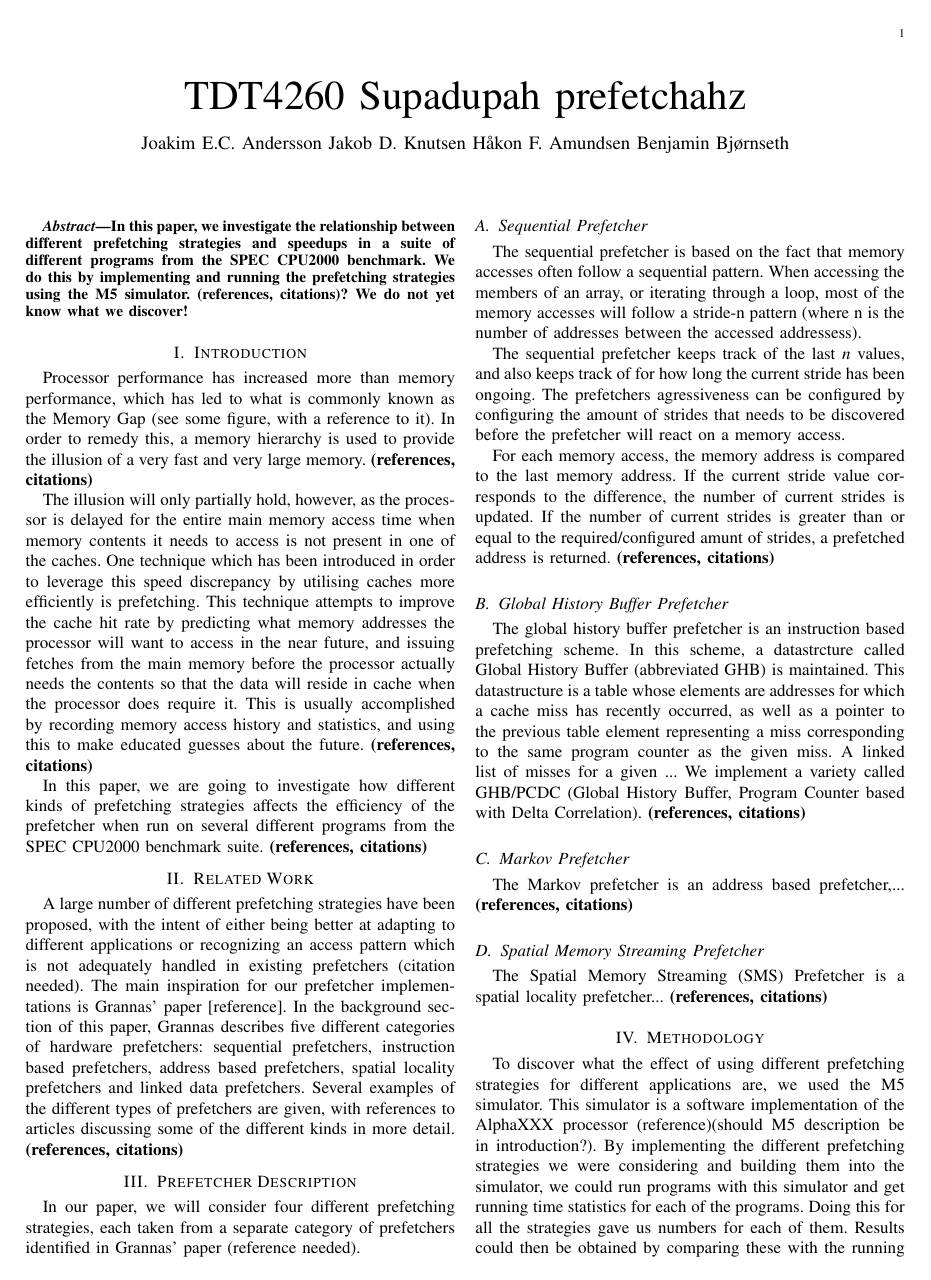
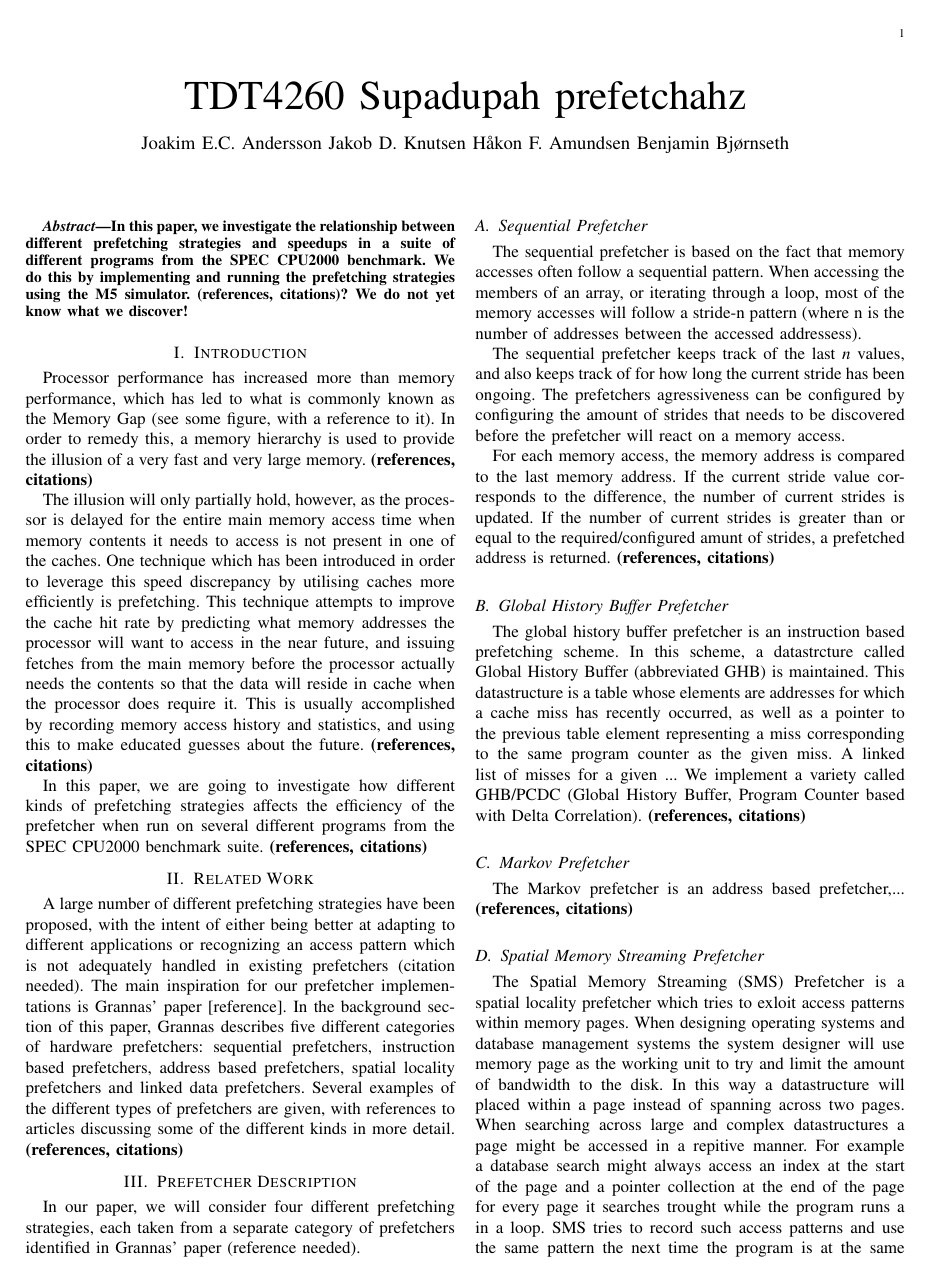
Before and after one commit to hakonfam/TDT4260, a LaTeX paper (report/main.tex, which reads report/prefetcher_descriptions/spatial_memory_streaming_prefetcher.tex): page 1 of 2. Compiled offline with pdfLaTeX.

Commit message:
Skrevet på rapport om sms prefetchah

```diff
--- a/report/prefetcher_descriptions/spatial_memory_streaming_prefetcher.tex
+++ b/report/prefetcher_descriptions/spatial_memory_streaming_prefetcher.tex
@@ -1,4 +1,18 @@
 \subsection{Spatial Memory Streaming Prefetcher}
 \label{sec:smsPrefetcher}
+
 The Spatial Memory Streaming (SMS) Prefetcher is a spatial locality
-prefetcher...  {\bf (references, citations)}
+prefetcher which tries to exloit access patterns within memory
+pages. When designing operating systems and database management
+systems the system designer will use memory page as the working unit
+to try and limit the amount of bandwidth to the disk. In this way a
+datastructure will placed within a page instead of spanning across two
+pages. When searching across large and complex datastructures a page
+might be accessed in a repitive manner. For example a database search
+might always access an index at the start of the page and a pointer
+collection at the end of the page for every page it searches trought
+while the program runs a in a loop. SMS tries to record such access
+patterns and use the same pattern the next time the program is at the
+same place, but with a different memory address to be accessed it can
+prefetch the recorded access pattern within the page. {\bf (references,
+  citations)}
```
Also changed, not shown: 1 other file.
